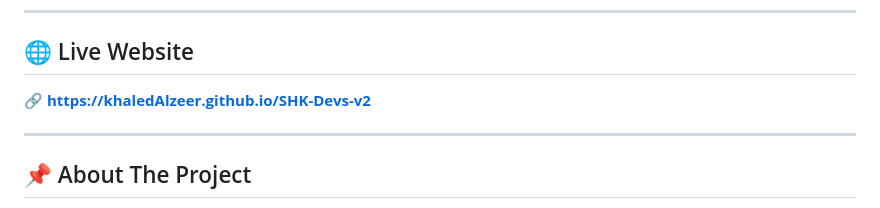
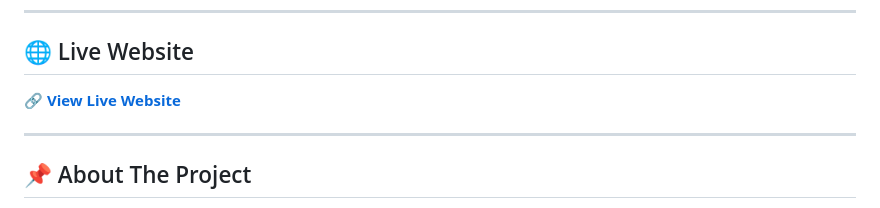
Before and after one commit to khaledAlzeer/SHK-Devs-Smart-Digital-Solutions-Design-v2-, a Markdown page: README.md, the part around the change. Drawn GitHub-style.

```diff
--- a/README.md
+++ b/README.md
@@ -10,7 +10,7 @@
 
 ## 🌐 Live Website
 
-**[🔗 https://khaledAlzeer.github.io/SHK-Devs-v2](https://khaledAlzeer.github.io/SHK-Devs-v2)**
+**[🔗 View Live Website](https://khaledalzeer.github.io/SHK-Devs-Smart-Digital-Solutions-Design-v2-/)**
 
 ---
 
```
